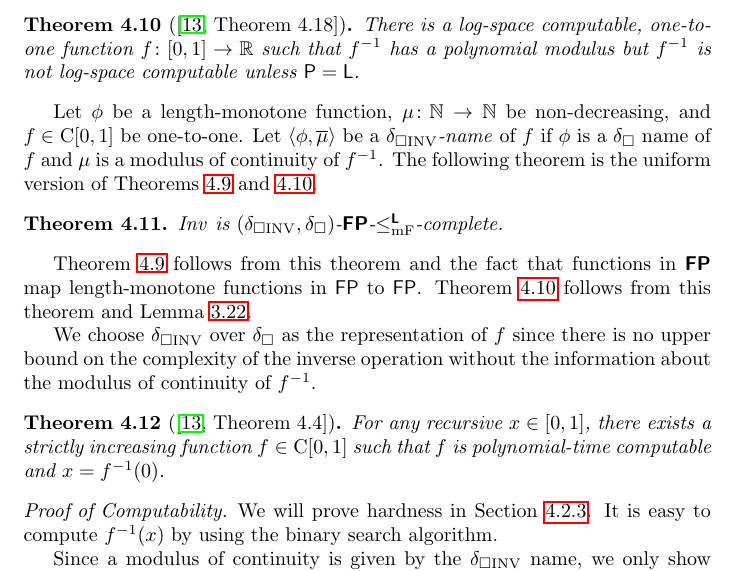
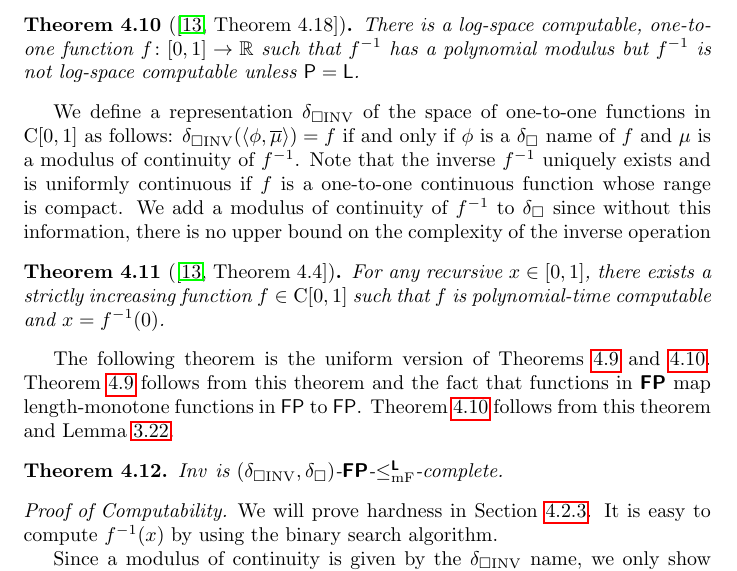
Before and after one commit to ex-hota911/small-second-order-classes, a LaTeX paper (fulltext.tex): part of page 16 of 22, cut so that both start at the same text. Compiled offline with pdfLaTeX.

Commit message:
Inverse operation

```diff
--- a/fulltext.tex
+++ b/fulltext.tex
@@ -1206,37 +1206,35 @@ but $f^{-1}$ is not log-space computable
 unless $\classP = \classL$.
 \end{theorem}
 
-%% 結局$\deltaboxINV$は何という集合の表現なのか？
-Let $\phi$ be a length-monotone function,
-$\mu \colon \N \to \N$ be non-decreasing,
-and $f \in \classC[0,1]$ be one-to-one.
-Let $\langle \phi, \overline{\mu} \rangle$ be a \emph{$\deltaboxINV$-name} of $f$
-if $\phi$ is a $\deltabox$ name of $f$
+We define a representation $\deltaboxINV$ of the space of
+one-to-one functions in $\classC[0,1]$ as follows:
+$\deltaboxINV(\langle \phi, \overline{\mu} \rangle) = f$
+if and only if $\phi$ is a $\deltabox$ name of $f$
 and $\mu$ is a modulus of continuity of $f^{-1}$.
-The following theorem is the uniform version of Theorems
-\ref{theorem:ko1991-4.7} and
-\ref{theorem:ko1991-4.18}.
-
+Note that the inverse $f^{-1}$ uniquely exists and is uniformly continuous
+if $f$ is a one-to-one continuous function whose range is compact.
+We add a modulus of continuity of $f^{-1}$ to $\deltabox$
+since without this information, there is no upper bound on
+the complexity of the inverse operation
 \begin{theorem}
- \label{theorem:INV-is-P-complete}
- $\OpINV$ is $(\deltaboxINV, \deltabox)$-$\classFPtwo$-$\redLmF$-complete.
-\end{theorem}
-
-
-Theorem~\ref{theorem:ko1991-4.7} follows from this theorem and the fact that
-functions in $\classFPtwo$ map length-monotone functions in $\classFP$ to $\classFP$.
-Theorem~\ref{theorem:ko1991-4.18} follows from this theorem and Lemma~\ref{lemma:p-comp-maps-l-to-p-comp}.
-
-
-We choose $\deltaboxINV$  over $\deltabox$ as the representation of $f$
-since there is no upper bound on the complexity of the inverse operation
-without the information about the modulus of continuity of $f^{-1}$.
-
-\begin{theorem}[{\cite[Theorem 4.4]{ko1991complexity}}]
+[{\cite[Theorem 4.4]{ko1991complexity}}]
 For any recursive $x \in [0, 1]$,
 there exists a strictly increasing function $f \in \classC[0, 1]$
 such that $f$ is polynomial-time computable and $x = f^{-1}(0)$.
 %there exists a strictly increasing continuous function $f$ in $\classP_{\classC[0,1]}$
+\end{theorem}
+
+The following theorem is the uniform version of Theorems
+\ref{theorem:ko1991-4.7} and
+\ref{theorem:ko1991-4.18}.
+Theorem~\ref{theorem:ko1991-4.7} follows from this theorem and the fact that
+functions in $\classFPtwo$ map length-monotone functions in $\classFP$ to $\classFP$.
+Theorem~\ref{theorem:ko1991-4.18} follows from this theorem and Lemma~\ref{lemma:p-comp-maps-l-to-p-comp}.
+
+
+\begin{theorem}
+ \label{theorem:INV-is-P-complete}
+ $\OpINV$ is $(\deltaboxINV, \deltabox)$-$\classFPtwo$-$\redLmF$-complete.
 \end{theorem}
 
 
```
